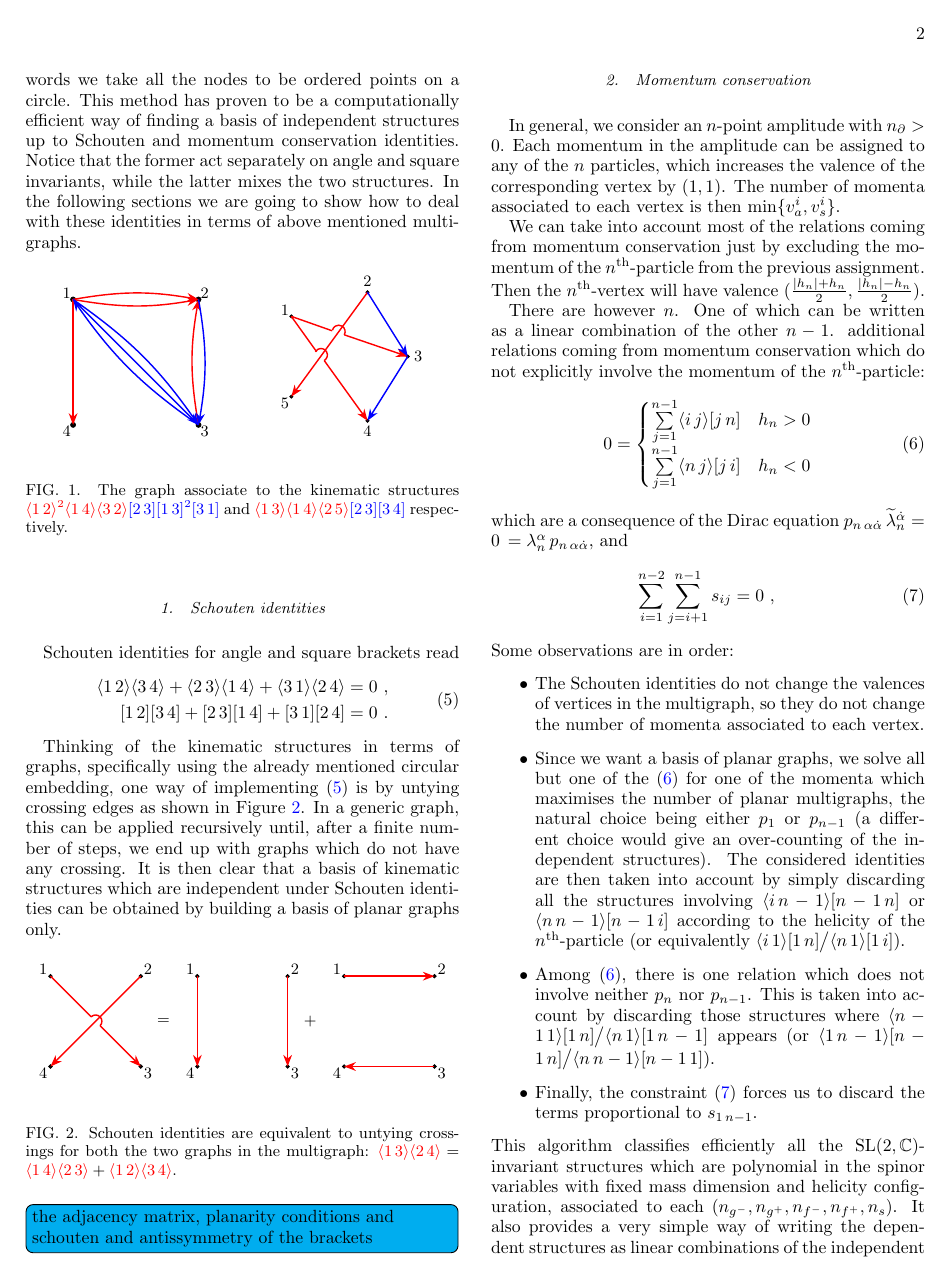
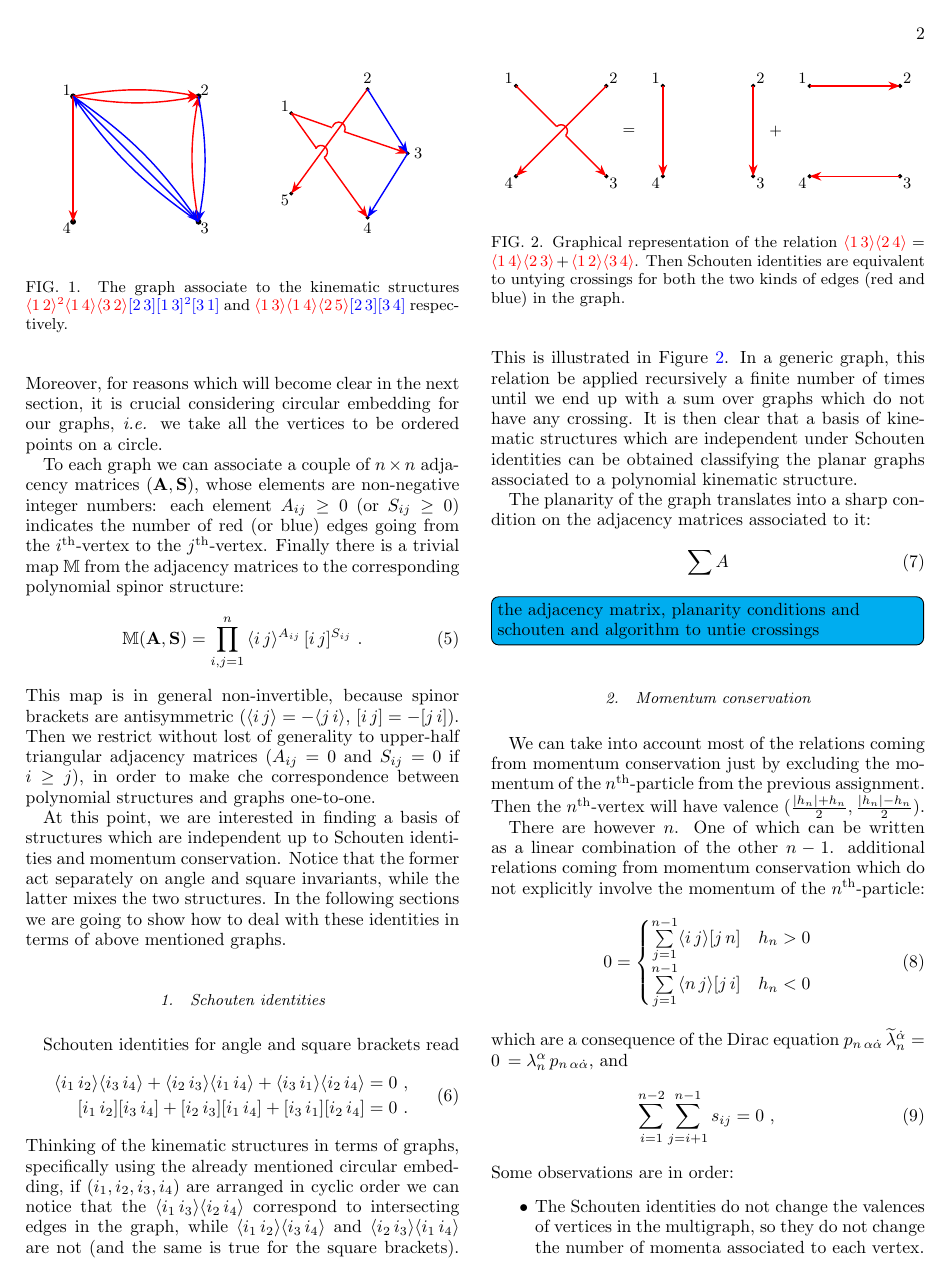
Before and after one commit to StefanoDeAngelis/MassiveEFT-Operators, a LaTeX paper (LaTeX/MassiveEFT.tex): page 2 of 4. Compiled offline with pdfLaTeX.

Commit message:
LaTeX v1

```diff
--- a/LaTeX/MassiveEFT.tex
+++ b/LaTeX/MassiveEFT.tex
@@ -86,10 +86,7 @@ A simple way of finding all the possible structures is to identify them with an
 
-The valence of each vertex is given by two natural numbers $v^{i}=(v^i_a,v^{i}_s)$ such that $v^i_s-v^i_a =2 h_i$ is the helicity of the $i^{\rm th}$ particle (see, for example, Figure~\ref{fig:2graphexample}). Finally, for reasons which will become clear in the next section, we consider a circular embedding for our graphs, in other words we take all the nodes to be  ordered points on a circle.
-This method has proven to be a computationally efficient way of finding a basis of independent structures up to Schouten and momentum conservation identities. %In particular, the former act separately on angle and square invariants, while the latter mixes the two structures. We are going to show how to deal with this identities in terms of above mentioned multigraphs.
-Notice that the former act separately on angle and square invariants, while the latter mixes the two structures. In the following sections we are going to show how to deal with these identities in terms of above mentioned multigraphs.
+A simple way of finding all the possible Lorentz-invariant structures in four-dimensions is to identify them with an oriented graph with two kind of edges, where each vertex is associated to a particle, and the edges correspond to angle (red) or square (blue) ${\rm SL}(2,\mathbb{C})$ invariants, as shown in Figure~\ref{fig:2graphexample}. The orientation of the edges then keeps track of the ordering of particles in the spinor brackets and thus provides potential minus signs.
 
-\begin{figure}[!ht]
-    \label{fig::multigraphEx}
+\begin{figure}[t]
 	    \begin{center}
 		    \begin{tikzpicture}[scale=2.5,>=Stealth]
 
@@ -155,19 +152,28 @@ Notice that the former act separately on angle and square invariants, while the
 	\label{fig:2graphexample}
 \end{figure}
 
+The valence of each vertex is given by two natural numbers $v^{i}=(v^i_a,v^{i}_s)$ such that $v^i_s-v^i_a =2 h_i$ is the helicity of the $i^{\rm th}$ particle. In general we consider polynomial structures with a arbitrary number of momentum insertions $n_\partial \geq 0$. Each momentum in the structures can be assigned to any of the $n$ states, which increases the valence of the corresponding vertex by $(1,1)$. The number of momenta associated to each vertex is then $\min\{v^i_a,v^i_s\}$. Moreover, for reasons which will become clear in the next section, it is crucial considering circular embedding for our graphs, \textit{i.e.} we take all the vertices to be  ordered points on a circle.
+
+To each graph we can associate a couple of $n\times n$ adjacency matrices $(\mathbf{A},\mathbf{S})$, whose elements are non-negative integer numbers: each element $A_{i j}\geq 0$ (or $S_{i j}\geq 0$) indicates the number of red (or blue) edges going from the $i^{\rm th}$-vertex to the $j^{\rm th}$-vertex. Finally there is a trivial map $\mathbb{M}$ from the adjacency matrices to the corresponding polynomial spinor structure:
+\begin{equation}
+	\mathbb{M}(\mathbf{A},\mathbf{S}) = \prod_{i,j=1}^n\, \agl{i}{j}^{A_{i j}}\, \sqr{i}{j}^{S_{i j}}\ .
+\end{equation}
+This map is in general non-invertible, because spinor brackets are antisymmetric ($\agl{i}{j}=-\agl{j}{i}$, $\sqr{i}{j} = - \sqr{j}{i}$). Then we restrict without lost of generality to upper-half triangular adjacency matrices ($A_{i j} = 0$ and $S_{i j}= 0$ if $i \geq j$), in order to make che correspondence between polynomial structures and graphs one-to-one.
+
+At this point, we are interested in finding a basis of structures which are independent up to Schouten identities and momentum conservation. Notice that the former act separately on angle and square invariants, while the latter mixes the two structures. In the following sections we are going to show how to deal with these identities in terms of above mentioned graphs.
+
 \subsubsection{Schouten identities}
 
 Schouten identities for angle and square brackets read
 \begin{equation}\label{eq:Schouten}
 \begin{aligned}
-    \agl{1}{2}\agl{3}{4} + \agl{2}{3}\agl{1}{4} + \agl{3}{1}\agl{2}{4} &= 0\ ,\\
-    \sqr{1}{2}\sqr{3}{4} + \sqr{2}{3}\sqr{1}{4} + \sqr{3}{1}\sqr{2}{4} &= 0\ .
+    \agl{i_1}{i_2}\agl{i_3}{i_4} + \agl{i_2}{i_3}\agl{i_1}{i_4} + \agl{i_3}{i_1}\agl{i_2}{i_4} &= 0\ ,\\
+    \sqr{i_1}{i_2}\sqr{i_3}{i_4} + \sqr{i_2}{i_3}\sqr{i_1}{i_4} + \sqr{i_3}{i_1}\sqr{i_2}{i_4} &= 0\ .
 \end{aligned}
 \end{equation}
+Thinking of the kinematic structures in terms of graphs, specifically using the already mentioned circular embedding, if $(i_1,i_2,i_3,i_4)$ are arranged in cyclic order we can notice that the $\agl{i_1}{i_3}\agl{i_2}{i_4}$ correspond to intersecting edges in the graph, while $\agl{i_1}{i_2}\agl{i_3}{i_4}$ and $\agl{i_2}{i_3}\agl{i_1}{i_4}$ are not (and the same is true for the square brackets). This is illustrated in Figure~\ref{fig:Schouten}. In a generic graph, this relation be applied recursively a finite number of times until we end up with a sum over graphs which do not have any crossing. It is then clear that a basis of kinematic structures which are independent under Schouten identities can be obtained classifying the planar graphs associated to a polynomial kinematic structure.
 
-Thinking of the kinematic structures in terms of graphs, specifically using the already mentioned circular embedding, one way of implementing \eqref{eq:Schouten} is by untying crossing edges as shown in Figure \ref{fig::Schouten}. In a generic graph, this can be applied recursively until, after a finite number of steps, we end up with graphs which do not have any crossing. It is then clear that a basis of kinematic structures which are independent under Schouten identities can be obtained by building a basis of planar graphs only.
-
-\begin{figure}[!ht]
+\begin{figure}[t]
     \begin{center}
 		    \begin{tikzpicture}[scale=1.8,>=Stealth]
 
@@ -222,15 +228,18 @@ Thinking of the kinematic structures in terms of graphs, specifically using the
 
 		    \end{tikzpicture}
 		\end{center}
-	\caption{Schouten identities are equivalent to untying crossings for both the two graphs in the multigraph: $\textcolor{red}{\agl{1}{3}\agl{2}{4}} = \textcolor{red}{\agl{1}{4}\agl{2}{3}} + \textcolor{red}{\agl{1}{2}\agl{3}{4}}$.}
-    \label{fig::Schouten}
+	\caption{Graphical representation of the relation $\textcolor{red}{\agl{1}{3}\agl{2}{4}} = \textcolor{red}{\agl{1}{4}\agl{2}{3}} + \textcolor{red}{\agl{1}{2}\agl{3}{4}}$. Then Schouten identities are equivalent to untying crossings for both the two kinds of edges (red and blue) in the graph.}
+    \label{fig:Schouten}
 \end{figure}
 
-\todo{the adjacency matrix, planarity conditions and schouten and antissymmetry of the brackets}
+The planarity of the graph translates into a sharp condition on the adjacency matrices associated to it:
+\begin{equation}
+	\sum A
+\end{equation}
+
+\todo{the adjacency matrix, planarity conditions and schouten and algorithm to untie crossings}
 
 \subsubsection{Momentum conservation}
-
-In general, we consider an $n$-point amplitude with $n_\partial > 0$. Each momentum in the amplitude can be assigned to any of the $n$ particles, which increases the valence of the corresponding vertex by $(1,1)$. The number of momenta associated to each vertex is then $\min\{v^i_a,v^i_s\}$.
 
 We can take into account most of the relations coming from momentum conservation just by excluding the momentum of the $n^{\rm th}$-particle from the previous assignment. Then the $n^{\rm th}$-vertex will have valence $(\frac{|h_n|+h_n}{2},\frac{|h_n|-h_n}{2})$.
 
```
Also changed, not shown: LaTeX/MassiveEFT.tex (25 more changed lines).
